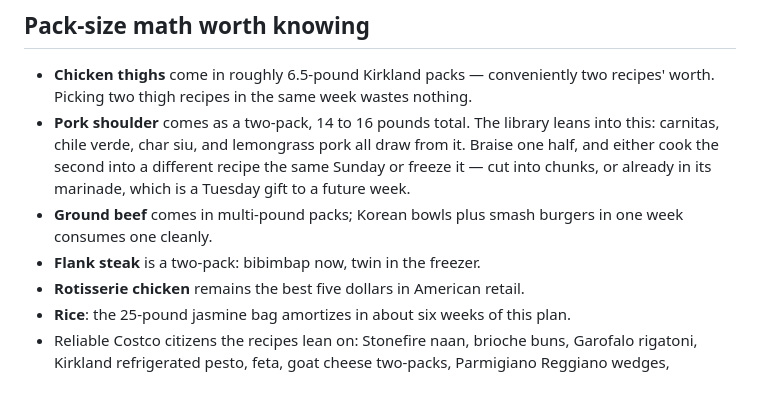
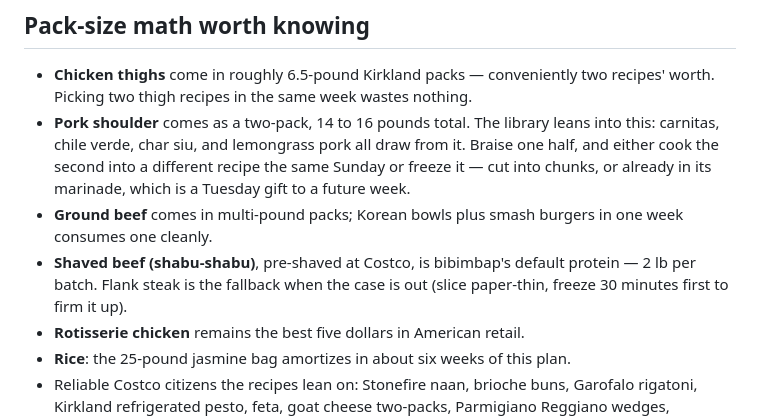
Before and after one commit to MikeyJarrell/meal-prep, a Markdown page: docs/costco-run.md, the part around one of its changes. Drawn GitHub-style; blank space fills up the shorter version.

```diff
--- a/docs/costco-run.md
+++ b/docs/costco-run.md
@@ -17,7 +17,7 @@ The recipes assume these live in the house and never appear on a shopping list:
 - **Chicken thighs** come in roughly 6.5-pound Kirkland packs — conveniently two recipes' worth. Picking two thigh recipes in the same week wastes nothing.
 - **Pork shoulder** comes as a two-pack, 14 to 16 pounds total. The library leans into this: carnitas, chile verde, char siu, and lemongrass pork all draw from it. Braise one half, and either cook the second into a different recipe the same Sunday or freeze it — cut into chunks, or already in its marinade, which is a Tuesday gift to a future week.
 - **Ground beef** comes in multi-pound packs; Korean bowls plus smash burgers in one week consumes one cleanly.
-- **Flank steak** is a two-pack: bibimbap now, twin in the freezer.
+- **Shaved beef (shabu-shabu)**, pre-shaved at Costco, is bibimbap's default protein — 2 lb per batch. Flank steak is the fallback when the case is out (slice paper-thin, freeze 30 minutes first to firm it up).
 - **Rotisserie chicken** remains the best five dollars in American retail.
 - **Rice**: the 25-pound jasmine bag amortizes in about six weeks of this plan.
 - Reliable Costco citizens the recipes lean on: Stonefire naan, brioche buns, Garofalo rigatoni, Kirkland refrigerated pesto, feta, goat cheese two-packs, Parmigiano Reggiano wedges, Tillamook cheddar loaf, low-moisture mozzarella, Thai Kitchen coconut milk six-packs, organic chicken stock six-packs, bibigo gochujang, Jongga kimchi, canned chickpea eight-packs, frozen shelled edamame, and the giant tahini jar.
```
Also changed, not shown: other parts of docs/costco-run.md (+1 -1 lines), AGENTS.md (+1 -1 lines).
